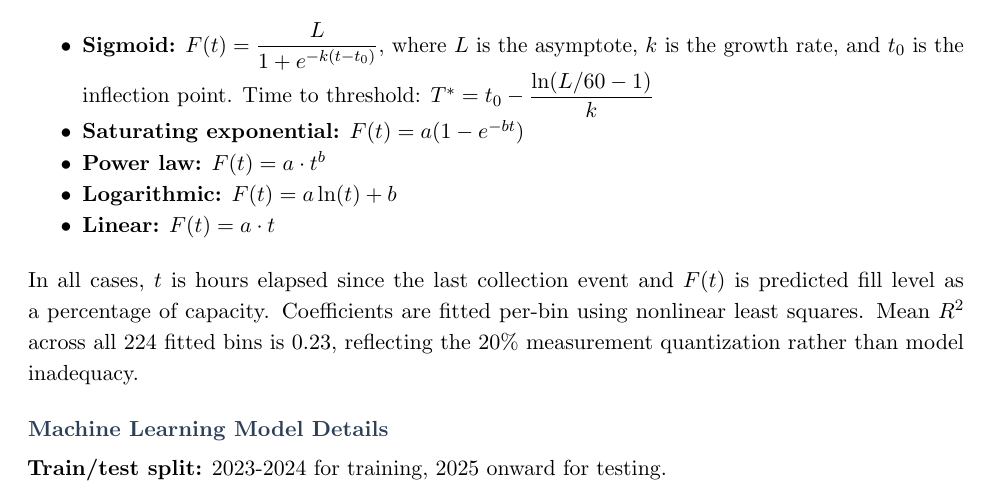
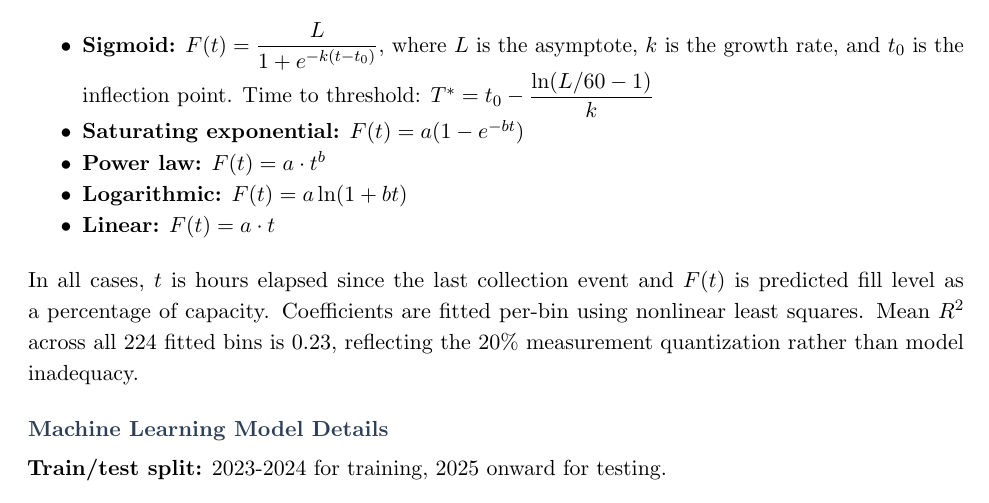
Before and after one commit to jacobqqqq/bigbelly-forecasting, a LaTeX document (report/main.tex): part of page 23 of 23, cut so that both start at the same text. Compiled offline with pdfLaTeX.

Commit message:
Fix logarithmic fill-curve form

```diff
--- a/report/main.tex
+++ b/report/main.tex
@@ -882,7 +882,7 @@ For each bin, the best-fitting curve from the following set is selected based on
 
   \item \textbf{Power law:} $F(t) = a \cdot t^b$
 
-  \item \textbf{Logarithmic:} $F(t) = a \ln(t) + b$
+  \item \textbf{Logarithmic:} $F(t) = a \ln(1 + bt)$
 
   \item \textbf{Linear:} $F(t) = a \cdot t$
 \end{itemize}
```
Also changed, not shown: 2 other files.
